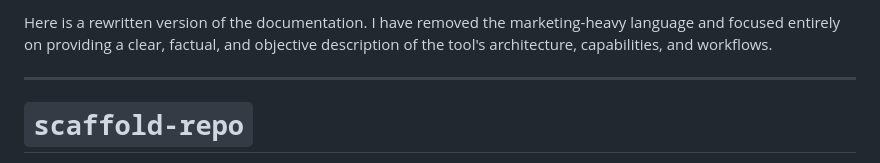
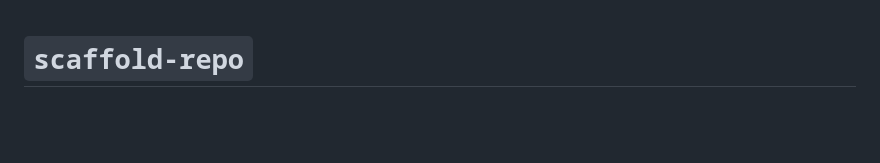
Before and after one commit to contactandyc/scaffold-repo, a Markdown page: README.md, the part around the change. Rendered like a GitHub page; blank space fills up the shorter version.

Commit message:
initial working version

```diff
--- a/README.md
+++ b/README.md
@@ -1,7 +1,3 @@
-Here is a rewritten version of the documentation. I have removed the marketing-heavy language and focused entirely on providing a clear, factual, and objective description of the tool's architecture, capabilities, and workflows.
-
----
-
 # `scaffold-repo`
 
 `scaffold-repo` is a registry-driven scaffolding engine and meta-package manager designed for C/C++ and polyglot repositories.
```
